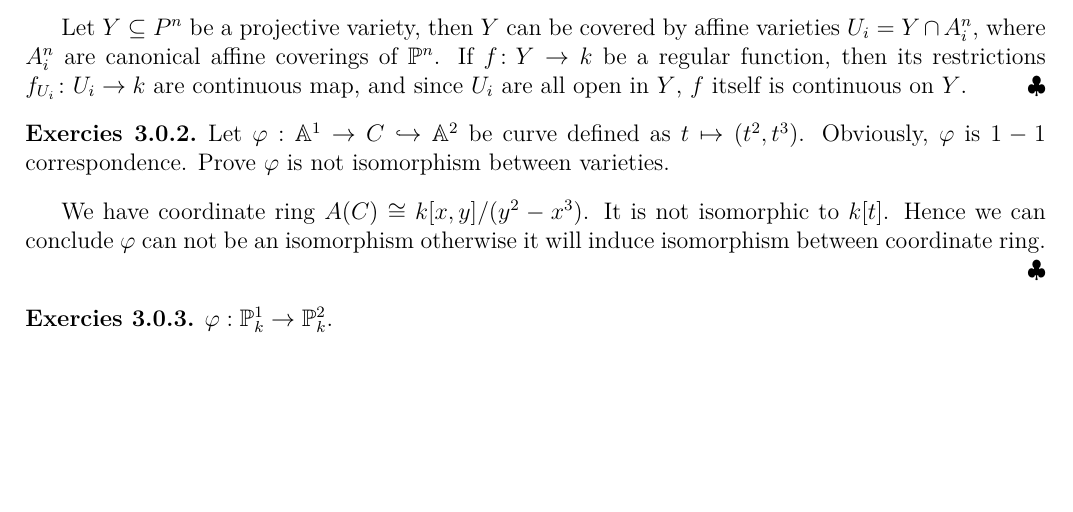
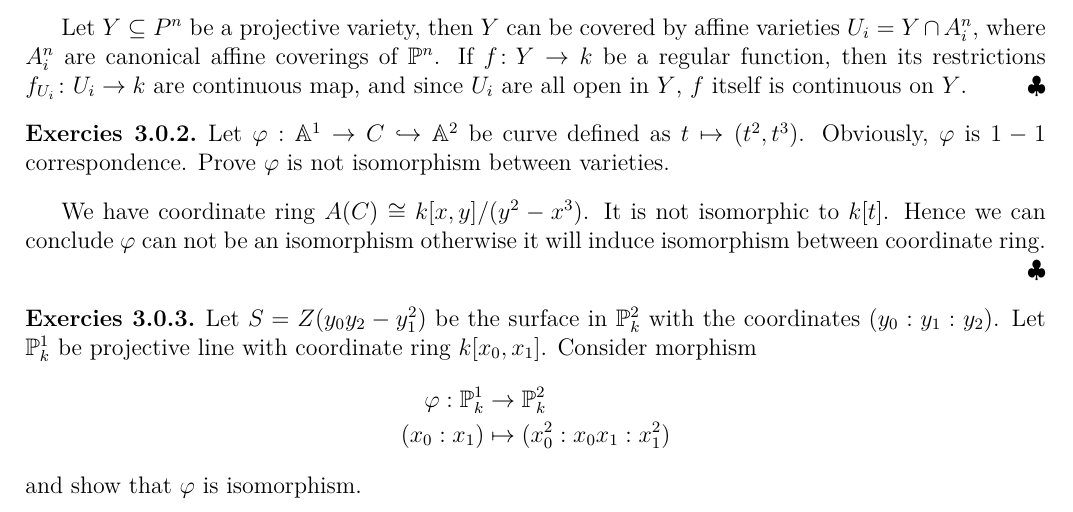
Before and after one commit to WalterScu/variety, a LaTeX problem sheet (homework.tex): part of page 3 of 3, cut so that both start at the same text, the shorter picture padded with empty space. The pictures show the PDF file homework.pdf that the author committed with the source.

Commit message:
modified:   homework.pdf

```diff
--- a/homework.tex
+++ b/homework.tex
@@ -96,6 +94,10 @@ Let $Y \subseteq P^n$ be a projective variety, then $Y$ can be covered by affine
 \end{exer}
 We have coordinate ring $A(C) \cong k[x,y]/(y^2-x^3)$. It is not isomorphic to $k[t]$. Hence we can conclude $\varphi$ can not be an isomorphism otherwise it will induce isomorphism between coordinate ring. \\ \qeds
 \begin{exer}
-	$\varphi: \mathbb{P}^1_k \to \mathbb{P}^2_k$.
+	Let $S= Z(y_0 y_2 - y_1^2)$ be the surface in $\mathbb{P}^2_k$ with the coordinates $(y_0:y_1:y_2)$. Let $\mathbb{P}^1_k$ be projective line with coordinate ring $k[x_0,x_1]$. Consider morphism \[
+	\begin{aligned}
+	\varphi: \mathbb{P}^1_k &\to \mathbb{P}^2_k\\
+	(x_0:x_1) &\mapsto (x_0^2: x_0x_1: x_1^2)
+	\end{aligned}\] and show that $\varphi$ is isomorphism.
 \end{exer}
 \end{document}
```
Also changed, not shown: homework.pdf, homework.tex (2 more changed lines).
